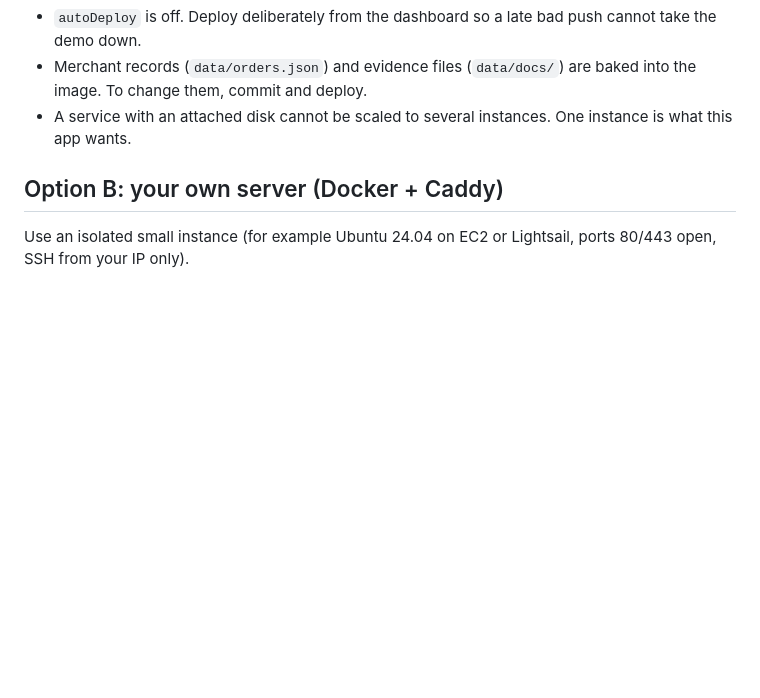
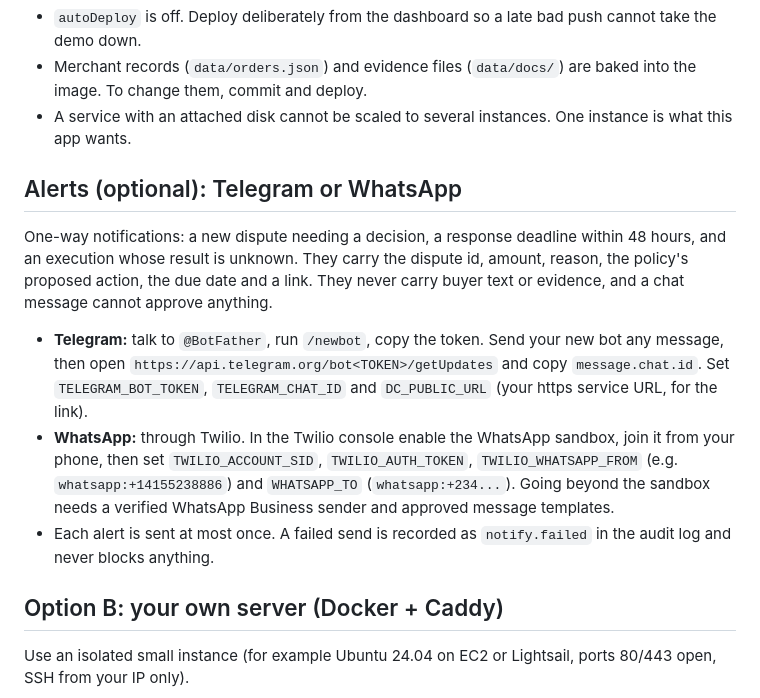
Before and after one commit to Laolex/dispute-copilot, a Markdown page: DEPLOY.md, the part around the change. GitHub-like rendering; blank space fills up the shorter version.

```diff
--- a/DEPLOY.md
+++ b/DEPLOY.md
@@ -31,6 +31,21 @@ Notes
   them, commit and deploy.
 - A service with an attached disk cannot be scaled to several instances. One instance is what this app wants.
 
+## Alerts (optional): Telegram or WhatsApp
+
+One-way notifications: a new dispute needing a decision, a response deadline within 48 hours, and an execution whose
+result is unknown. They carry the dispute id, amount, reason, the policy's proposed action, the due date and a link.
+They never carry buyer text or evidence, and a chat message cannot approve anything.
+
+- **Telegram:** talk to `@BotFather`, run `/newbot`, copy the token. Send your new bot any message, then open
+  `https://api.telegram.org/bot<TOKEN>/getUpdates` and copy `message.chat.id`. Set `TELEGRAM_BOT_TOKEN`,
+  `TELEGRAM_CHAT_ID` and `DC_PUBLIC_URL` (your https service URL, for the link).
+- **WhatsApp:** through Twilio. In the Twilio console enable the WhatsApp sandbox, join it from your phone, then set
+  `TWILIO_ACCOUNT_SID`, `TWILIO_AUTH_TOKEN`, `TWILIO_WHATSAPP_FROM` (e.g. `whatsapp:+14155238886`) and
+  `WHATSAPP_TO` (`whatsapp:+234...`). Going beyond the sandbox needs a verified WhatsApp Business sender and approved
+  message templates.
+- Each alert is sent at most once. A failed send is recorded as `notify.failed` in the audit log and never blocks anything.
+
 ## Option B: your own server (Docker + Caddy)
 
 Use an isolated small instance (for example Ubuntu 24.04 on EC2 or Lightsail, ports 80/443 open, SSH from your IP only).
```
Also changed, not shown: README.md (+37 -20 lines), docs/screenshots/detail.png, docs/screenshots/overview.png, 15 other files.
